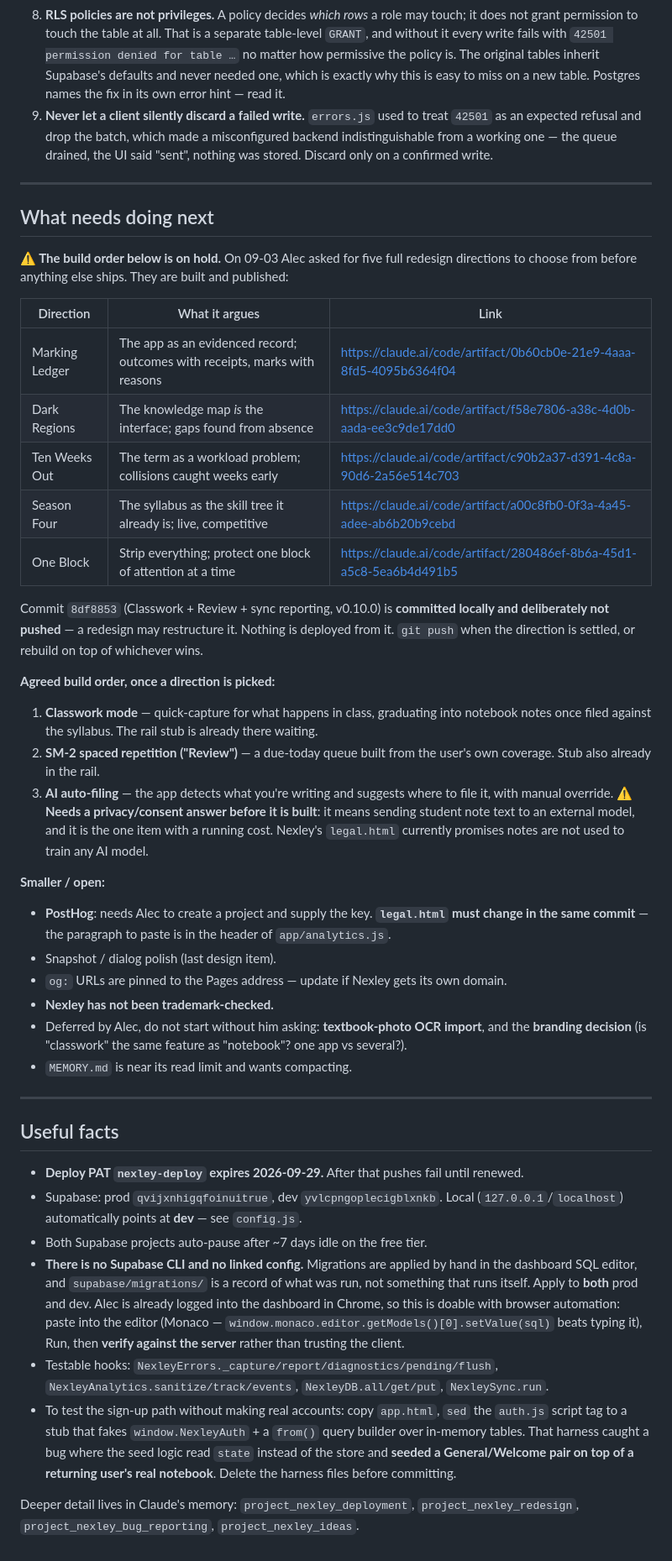
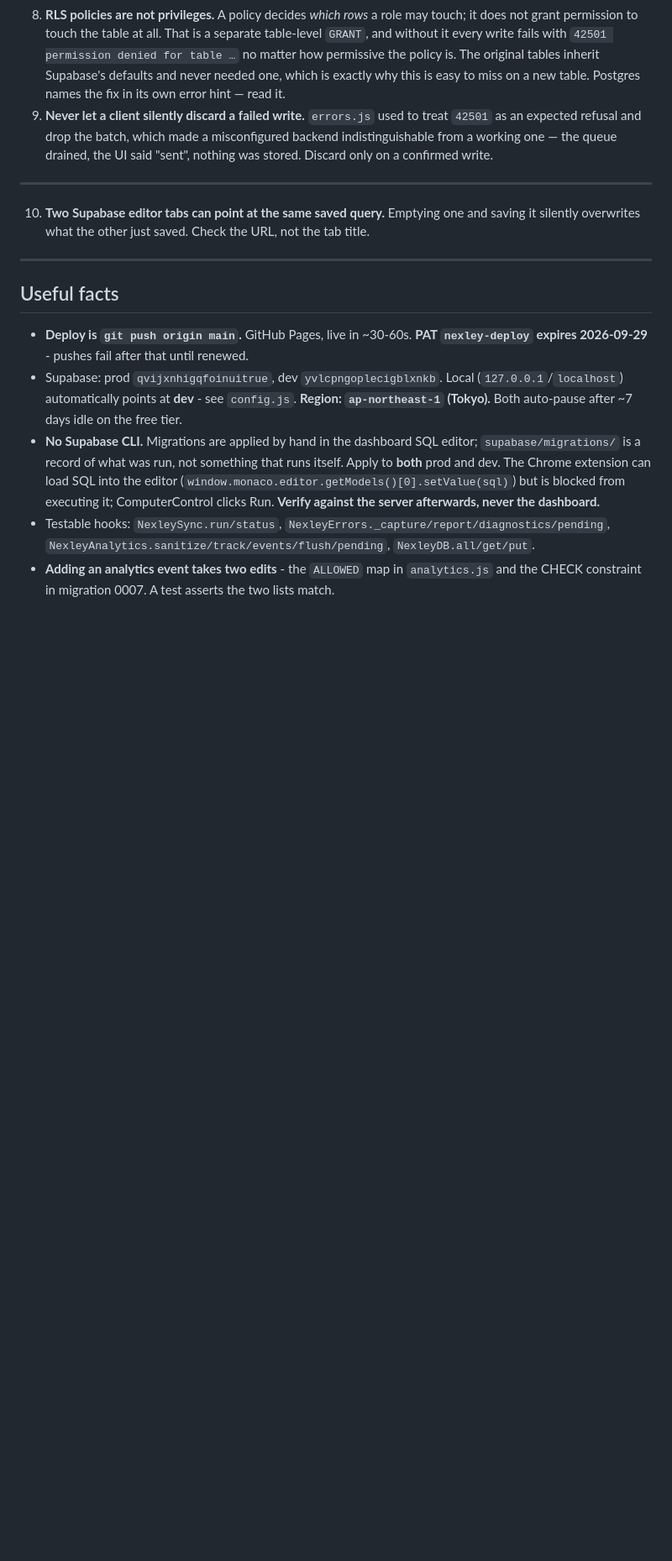
Before and after one commit to AJSPEEDY10/nexley, a Markdown page: HANDOVER.md, the part around one of its changes. Shown at 84% size. Rendered like a GitHub page; blank space fills up the shorter version.

Commit message:
HANDOVER: rewrite as a cold-start document for a fresh session
Co-Authored-By: Claude Opus 5 <noreply@anthropic.com>
Claude-Session: https://claude.ai/code/session_01SYRDoXHu4Roo5rw1Fej2Lt

```diff
--- a/HANDOVER.md
+++ b/HANDOVER.md
@@ -141,65 +171,24 @@ Fourteen commits, all pushed and live. In order:
 
 ---
 
-## What needs doing next
-
-**⚠️ The build order below is on hold.** On 09-03 Alec asked for five full redesign
-directions to choose from before anything else ships. They are built and published:
-
-| Direction | What it argues | Link |
-|---|---|---|
-| Marking Ledger | The app as an evidenced record; outcomes with receipts, marks with reasons | https://claude.ai/code/artifact/0b60cb0e-21e9-4aaa-8fd5-4095b6364f04 |
-| Dark Regions | The knowledge map *is* the interface; gaps found from absence | https://claude.ai/code/artifact/f58e7806-a38c-4d0b-aada-ee3c9de17dd0 |
-| Ten Weeks Out | The term as a workload problem; collisions caught weeks early | https://claude.ai/code/artifact/c90b2a37-d391-4c8a-90d6-2a56e514c703 |
-| Season Four | The syllabus as the skill tree it already is; live, competitive | https://claude.ai/code/artifact/a00c8fb0-0f3a-4a45-adee-ab6b20b9cebd |
-| One Block | Strip everything; protect one block of attention at a time | https://claude.ai/code/artifact/280486ef-8b6a-45d1-a5c8-5ea6b4d491b5 |
-
-Commit `8df8853` (Classwork + Review + sync reporting, v0.10.0) is **committed locally
-and deliberately not pushed** — a redesign may restructure it. Nothing is deployed from
-it. `git push` when the direction is settled, or rebuild on top of whichever wins.
-
-**Agreed build order, once a direction is picked:**
-
-1. **Classwork mode** — quick-capture for what happens in class, graduating into notebook
-   notes once filed against the syllabus. The rail stub is already there waiting.
-2. **SM-2 spaced repetition ("Review")** — a due-today queue built from the user's own
-   coverage. Stub also already in the rail.
-3. **AI auto-filing** — the app detects what you're writing and suggests where to file it,
-   with manual override. ⚠️ **Needs a privacy/consent answer before it is built**: it means
-   sending student note text to an external model, and it is the one item with a running
-   cost. Nexley's `legal.html` currently promises notes are not used to train any AI model.
-
-**Smaller / open:**
-- **PostHog**: needs Alec to create a project and supply the key. **`legal.html` must change
-  in the same commit** — the paragraph to paste is in the header of `app/analytics.js`.
-- Snapshot / dialog polish (last design item).
-- `og:` URLs are pinned to the Pages address — update if Nexley gets its own domain.
-- **Nexley has not been trademark-checked.**
-- Deferred by Alec, do not start without him asking: **textbook-photo OCR import**, and the
-  **branding decision** (is "classwork" the same feature as "notebook"? one app vs several?).
-- `MEMORY.md` is near its read limit and wants compacting.
+10. **Two Supabase editor tabs can point at the same saved query.** Emptying one and saving
+    it silently overwrites what the other just saved. Check the URL, not the tab title.
 
 ---
 
 ## Useful facts
 
-- **Deploy PAT `nexley-deploy` expires 2026-09-29.** After that pushes fail until renewed.
+- **Deploy is `git push origin main`.** GitHub Pages, live in ~30-60s. **PAT `nexley-deploy`
+  expires 2026-09-29** - pushes fail after that until renewed.
 - Supabase: prod `qvijxnhigqfoinuitrue`, dev `yvlcpngoplecigblxnkb`. Local
-  (`127.0.0.1`/`localhost`) automatically points at **dev** — see `config.js`.
-- Both Supabase projects auto-pause after ~7 days idle on the free tier.
-- **There is no Supabase CLI and no linked config.** Migrations are applied by hand in the
-  dashboard SQL editor, and `supabase/migrations/` is a record of what was run, not
-  something that runs itself. Apply to **both** prod and dev. Alec is already logged into
-  the dashboard in Chrome, so this is doable with browser automation: paste into the editor
-  (Monaco — `window.monaco.editor.getModels()[0].setValue(sql)` beats typing it), Run, then
-  **verify against the server** rather than trusting the client.
-- Testable hooks: `NexleyErrors._capture/report/diagnostics/pending/flush`,
-  `NexleyAnalytics.sanitize/track/events`, `NexleyDB.all/get/put`, `NexleySync.run`.
-- To test the sign-up path without making real accounts: copy `app.html`, `sed` the
-  `auth.js` script tag to a stub that fakes `window.NexleyAuth` + a `from()` query builder
-  over in-memory tables. That harness caught a bug where the seed logic read `state`
-  instead of the store and **seeded a General/Welcome pair on top of a returning user's
-  real notebook**. Delete the harness files before committing.
-
-Deeper detail lives in Claude's memory: `project_nexley_deployment`,
-`project_nexley_redesign`, `project_nexley_bug_reporting`, `project_nexley_ideas`.
+  (`127.0.0.1`/`localhost`) automatically points at **dev** - see `config.js`.
+  **Region: `ap-northeast-1` (Tokyo).** Both auto-pause after ~7 days idle on the free tier.
+- **No Supabase CLI.** Migrations are applied by hand in the dashboard SQL editor;
+  `supabase/migrations/` is a record of what was run, not something that runs itself. Apply
+  to **both** prod and dev. The Chrome extension can load SQL into the editor
+  (`window.monaco.editor.getModels()[0].setValue(sql)`) but is blocked from executing it;
+  ComputerControl clicks Run. **Verify against the server afterwards, never the dashboard.**
+- Testable hooks: `NexleySync.run/status`, `NexleyErrors._capture/report/diagnostics/pending`,
+  `NexleyAnalytics.sanitize/track/events/flush/pending`, `NexleyDB.all/get/put`.
+- **Adding an analytics event takes two edits** - the `ALLOWED` map in `analytics.js` and the
+  CHECK constraint in migration 0007. A test asserts the two lists match.
```
Also changed, not shown: other parts of HANDOVER.md (+75 -45 lines).
